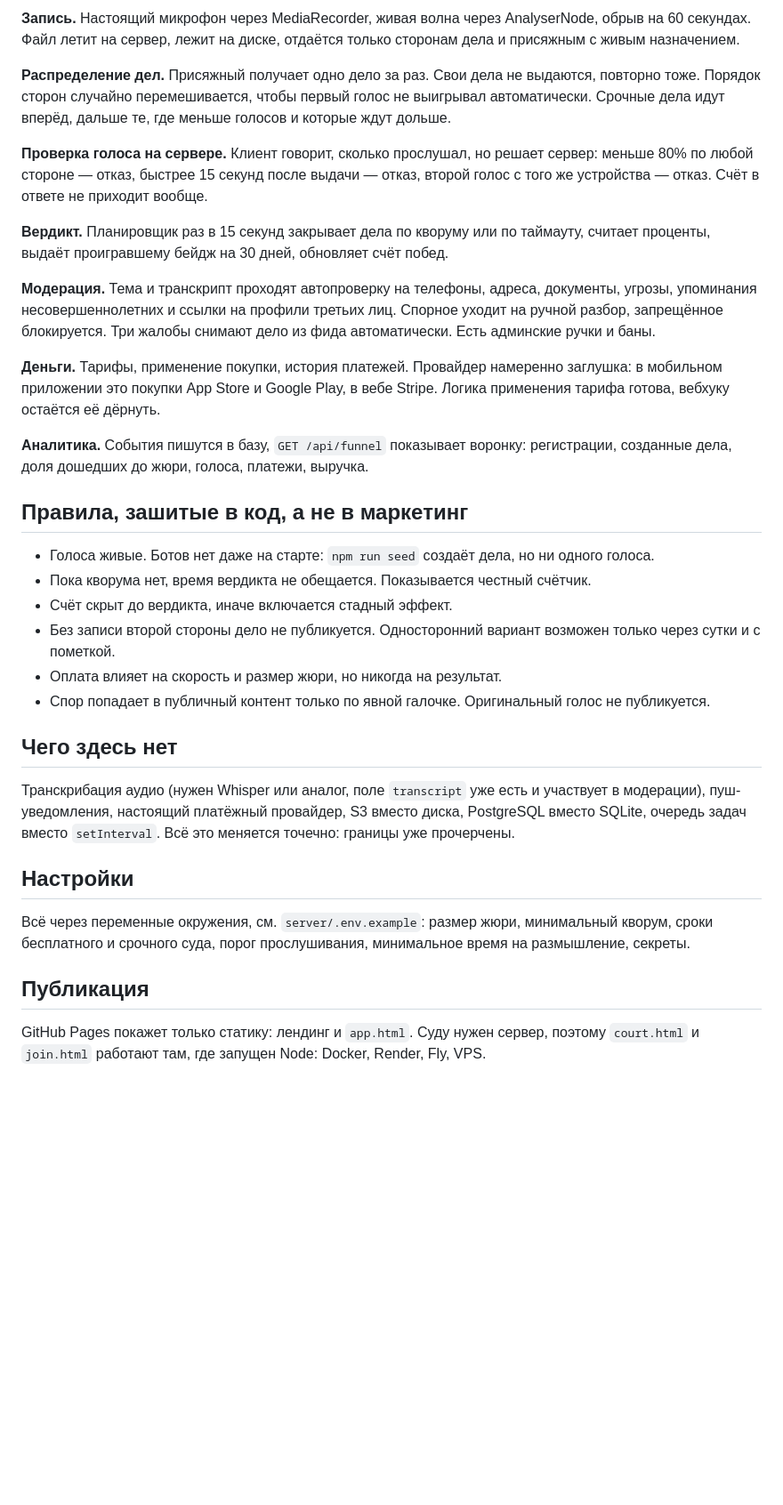
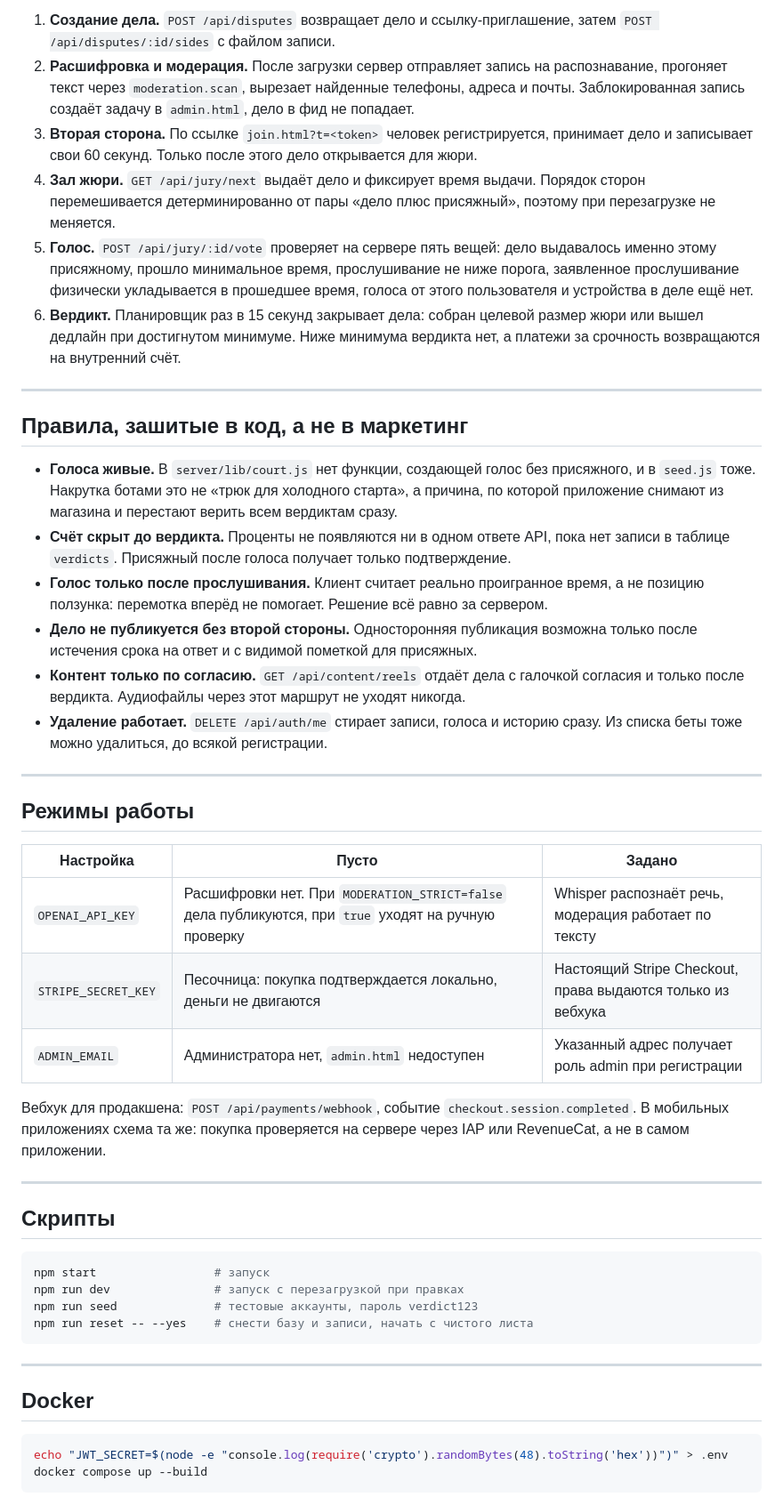
Before and after one commit to AvreliiZakaria/Visit, a Markdown page: README.md, the part around one of its changes. Shown at 89% size. Drawn GitHub-style; blank space fills up the shorter version.

Commit message:
README и документация API: список беты, страница модератора, полный чеклист запуска

````diff
--- a/README.md
+++ b/README.md
@@ -51,51 +67,71 @@ docker compose up --build
 
-**Запись.** Настоящий микрофон через MediaRecorder, живая волна через AnalyserNode, обрыв на 60 секундах.
-Файл летит на сервер, лежит на диске, отдаётся только сторонам дела и присяжным с живым назначением.
+1. **Создание дела.** `POST /api/disputes` возвращает дело и ссылку-приглашение,
+   затем `POST /api/disputes/:id/sides` с файлом записи.
+2. **Расшифровка и модерация.** После загрузки сервер отправляет запись на распознавание,
+   прогоняет текст через `moderation.scan`, вырезает найденные телефоны, адреса и почты.
+   Заблокированная запись создаёт задачу в `admin.html`, дело в фид не попадает.
+3. **Вторая сторона.** По ссылке `join.html?t=<token>` человек регистрируется, принимает дело
+   и записывает свои 60 секунд. Только после этого дело открывается для жюри.
+4. **Зал жюри.** `GET /api/jury/next` выдаёт дело и фиксирует время выдачи.
+   Порядок сторон перемешивается детерминированно от пары «дело плюс присяжный»,
+   поэтому при перезагрузке не меняется.
+5. **Голос.** `POST /api/jury/:id/vote` проверяет на сервере пять вещей: дело выдавалось
+   именно этому присяжному, прошло минимальное время, прослушивание не ниже порога,
+   заявленное прослушивание физически укладывается в прошедшее время, голоса от этого
+   пользователя и устройства в деле ещё нет.
+6. **Вердикт.** Планировщик раз в 15 секунд закрывает дела: собран целевой размер жюри
+   или вышел дедлайн при достигнутом минимуме. Ниже минимума вердикта нет,
+   а платежи за срочность возвращаются на внутренний счёт.
 
-**Распределение дел.** Присяжный получает одно дело за раз. Свои дела не выдаются, повторно тоже.
-Порядок сторон случайно перемешивается, чтобы первый голос не выигрывал автоматически.
-Срочные дела идут вперёд, дальше те, где меньше голосов и которые ждут дольше.
-
-**Проверка голоса на сервере.** Клиент говорит, сколько прослушал, но решает сервер:
-меньше 80% по любой стороне — отказ, быстрее 15 секунд после выдачи — отказ,
-второй голос с того же устройства — отказ. Счёт в ответе не приходит вообще.
-
-**Вердикт.** Планировщик раз в 15 секунд закрывает дела по кворуму или по таймауту,
-считает проценты, выдаёт проигравшему бейдж на 30 дней, обновляет счёт побед.
-
-**Модерация.** Тема и транскрипт проходят автопроверку на телефоны, адреса, документы, угрозы,
-упоминания несовершеннолетних и ссылки на профили третьих лиц. Спорное уходит на ручной разбор,
-запрещённое блокируется. Три жалобы снимают дело из фида автоматически. Есть админские ручки и баны.
-
-**Деньги.** Тарифы, применение покупки, история платежей. Провайдер намеренно заглушка:
-в мобильном приложении это покупки App Store и Google Play, в вебе Stripe.
-Логика применения тарифа готова, вебхуку остаётся её дёрнуть.
-
-**Аналитика.** События пишутся в базу, `GET /api/funnel` показывает воронку:
-регистрации, созданные дела, доля дошедших до жюри, голоса, платежи, выручка.
+---
 
 ## Правила, зашитые в код, а не в маркетинг
 
-- Голоса живые. Ботов нет даже на старте: `npm run seed` создаёт дела, но ни одного голоса.
-- Пока кворума нет, время вердикта не обещается. Показывается честный счётчик.
-- Счёт скрыт до вердикта, иначе включается стадный эффект.
-- Без записи второй стороны дело не публикуется. Односторонний вариант возможен только через сутки и с пометкой.
-- Оплата влияет на скорость и размер жюри, но никогда на результат.
-- Спор попадает в публичный контент только по явной галочке. Оригинальный голос не публикуется.
+- **Голоса живые.** В `server/lib/court.js` нет функции, создающей голос без присяжного,
+  и в `seed.js` тоже. Накрутка ботами это не «трюк для холодного старта», а причина,
+  по которой приложение снимают из магазина и перестают верить всем вердиктам сразу.
+- **Счёт скрыт до вердикта.** Проценты не появляются ни в одном ответе API, пока нет записи
+  в таблице `verdicts`. Присяжный после голоса получает только подтверждение.
+- **Голос только после прослушивания.** Клиент считает реально проигранное время,
+  а не позицию ползунка: перемотка вперёд не помогает. Решение всё равно за сервером.
+- **Дело не публикуется без второй стороны.** Односторонняя публикация возможна только
+  после истечения срока на ответ и с видимой пометкой для присяжных.
+- **Контент только по согласию.** `GET /api/content/reels` отдаёт дела с галочкой согласия
+  и только после вердикта. Аудиофайлы через этот маршрут не уходят никогда.
+- **Удаление работает.** `DELETE /api/auth/me` стирает записи, голоса и историю сразу.
+  Из списка беты тоже можно удалиться, до всякой регистрации.
 
-## Чего здесь нет
+---
 
-Транскрибация аудио (нужен Whisper или аналог, поле `transcript` уже есть и участвует в модерации),
-пуш-уведомления, настоящий платёжный провайдер, S3 вместо диска, PostgreSQL вместо SQLite,
-очередь задач вместо `setInterval`. Всё это меняется точечно: границы уже прочерчены.
+## Режимы работы
 
-## Настройки
+| Настройка | Пусто | Задано |
+|---|---|---|
+| `OPENAI_API_KEY` | Расшифровки нет. При `MODERATION_STRICT=false` дела публикуются, при `true` уходят на ручную проверку | Whisper распознаёт речь, модерация работает по тексту |
+| `STRIPE_SECRET_KEY` | Песочница: покупка подтверждается локально, деньги не двигаются | Настоящий Stripe Checkout, права выдаются только из вебхука |
+| `ADMIN_EMAIL` | Администратора нет, `admin.html` недоступен | Указанный адрес получает роль admin при регистрации |
 
-Всё через переменные окружения, см. `server/.env.example`:
-размер жюри, минимальный кворум, сроки бесплатного и срочного суда,
-порог прослушивания, минимальное время на размышление, секреты.
+Вебхук для продакшена: `POST /api/payments/webhook`, событие `checkout.session.completed`.
+В мобильных приложениях схема та же: покупка проверяется на сервере через IAP или RevenueCat,
+а не в самом приложении.
 
-## Публикация
+---
 
-GitHub Pages покажет только статику: лендинг и `app.html`. Суду нужен сервер,
-поэтому `court.html` и `join.html` работают там, где запущен Node: Docker, Render, Fly, VPS.
+## Скрипты
+
+```bash
+npm start                 # запуск
+npm run dev               # запуск с перезагрузкой при правках
+npm run seed              # тестовые аккаунты, пароль verdict123
+npm run reset -- --yes    # снести базу и записи, начать с чистого листа
+```
+
+---
+
+## Docker
+
+```bash
+echo "JWT_SECRET=$(node -e "console.log(require('crypto').randomBytes(48).toString('hex'))")" > .env
+docker compose up --build
+```
+
````
Also changed, not shown: other parts of README.md (+78 -28 lines), docs/API.md (+43 -27 lines).
